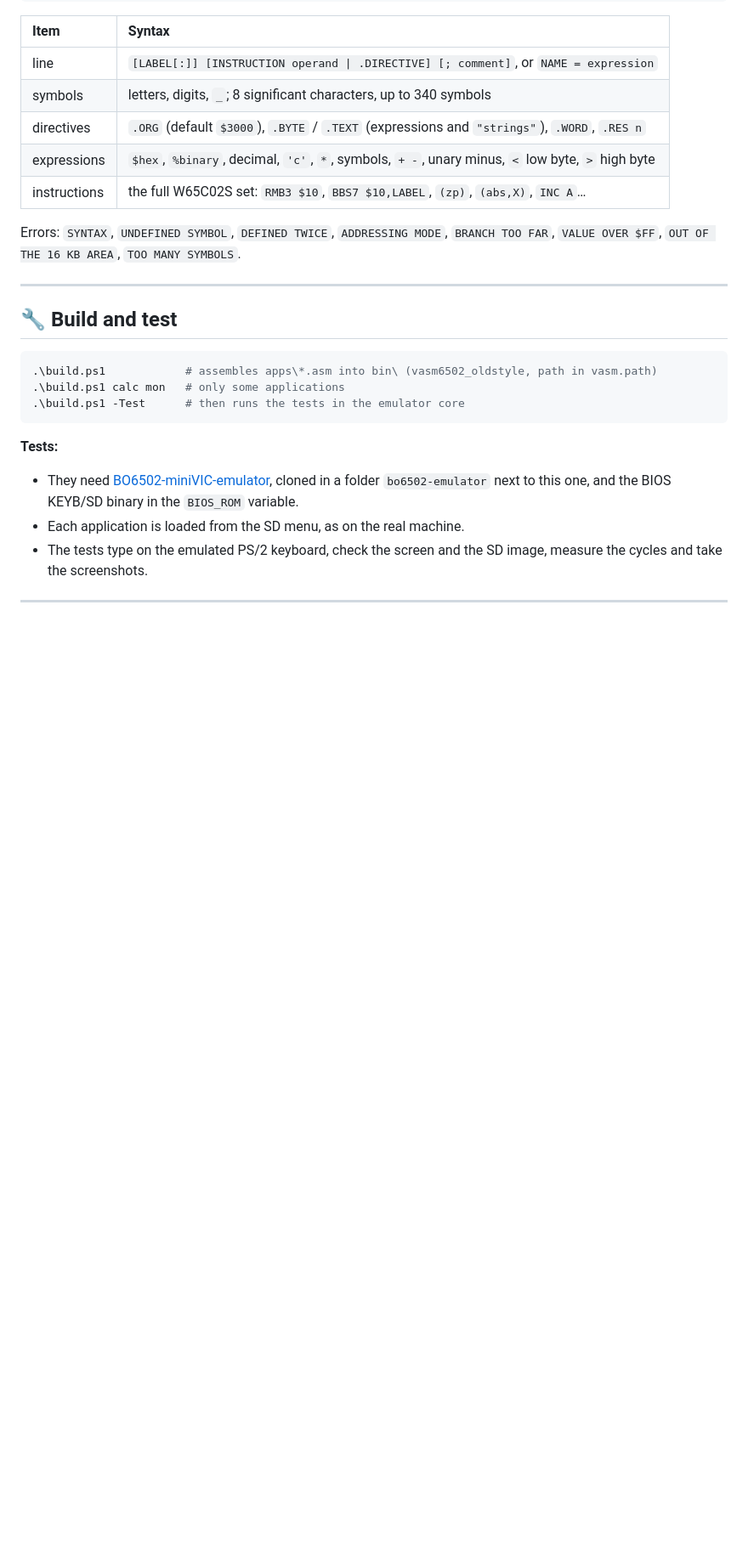
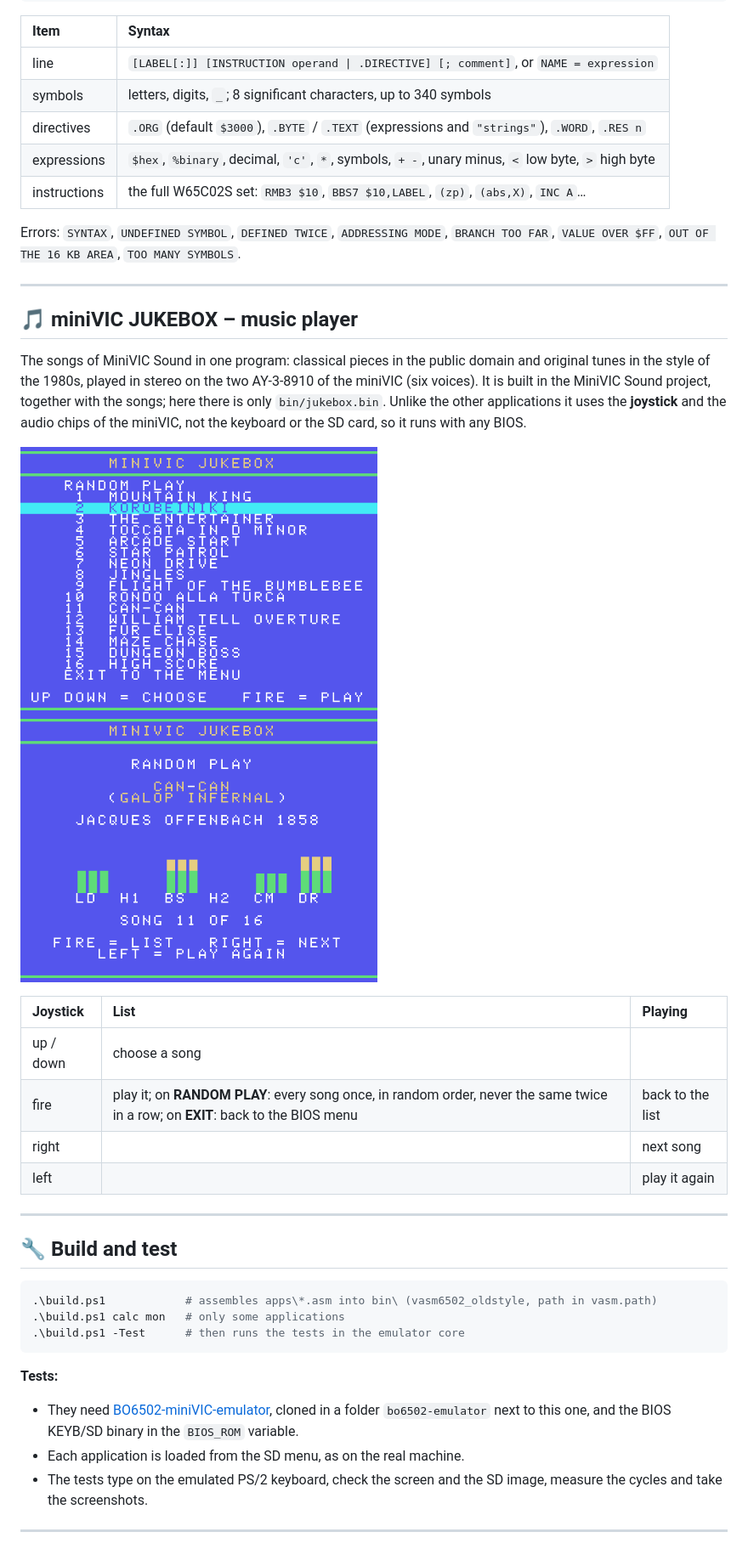
Before and after one commit to Boogs77/miniVIC_apps, a Markdown page: README.md, the part around one of its changes. Shown at 85% size. GitHub-like rendering; pictures changed too: screenshots/jukebox_list.png (added), screenshots/jukebox_play.png (added); blank space fills up the shorter version.

Commit message:
Add miniVIC JUKEBOX, the player of the MiniVIC Sound songs
Co-Authored-By: Claude Opus 5.5 <noreply@anthropic.com>

````diff
--- a/README.md
+++ b/README.md
@@ -345,6 +346,26 @@ Errors: `SYNTAX`, `UNDEFINED SYMBOL`, `DEFINED TWICE`, `ADDRESSING MODE`, `BRANC
 
 ---
 
+## 🎵 miniVIC JUKEBOX – music player
+
+The songs of MiniVIC Sound in one program: classical pieces in the public domain and original tunes in the style of the 1980s, played in stereo on the two AY-3-8910 of the miniVIC (six voices).
+It is built in the MiniVIC Sound project, together with the songs; here there is only `bin/jukebox.bin`.
+Unlike the other applications it uses the **joystick** and the audio chips of the miniVIC, not the keyboard or the SD card, so it runs with any BIOS.
+
+<p>
+<img src="screenshots/jukebox_list.png" width="420" alt="JUKEBOX: the list">
+<img src="screenshots/jukebox_play.png" width="420" alt="JUKEBOX: a song">
+</p>
+
+| Joystick | List | Playing |
+| :--- | :--- | :--- |
+| up / down | choose a song | |
+| fire | play it; on **RANDOM PLAY**: every song once, in random order, never the same twice in a row; on **EXIT**: back to the BIOS menu | back to the list |
+| right | | next song |
+| left | | play it again |
+
+---
+
 ## 🔧 Build and test
 
 ```powershell
````
Also changed, not shown: other parts of README.md (+2 -1 lines), 1 other file.
